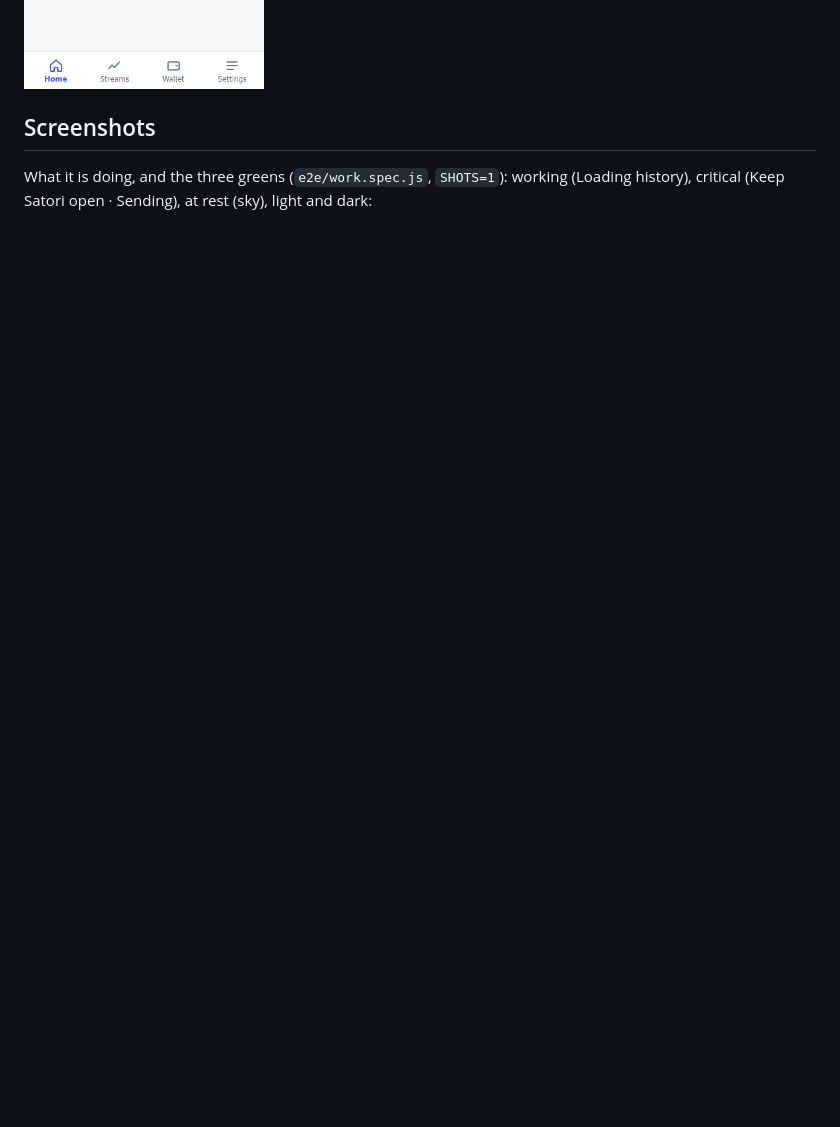
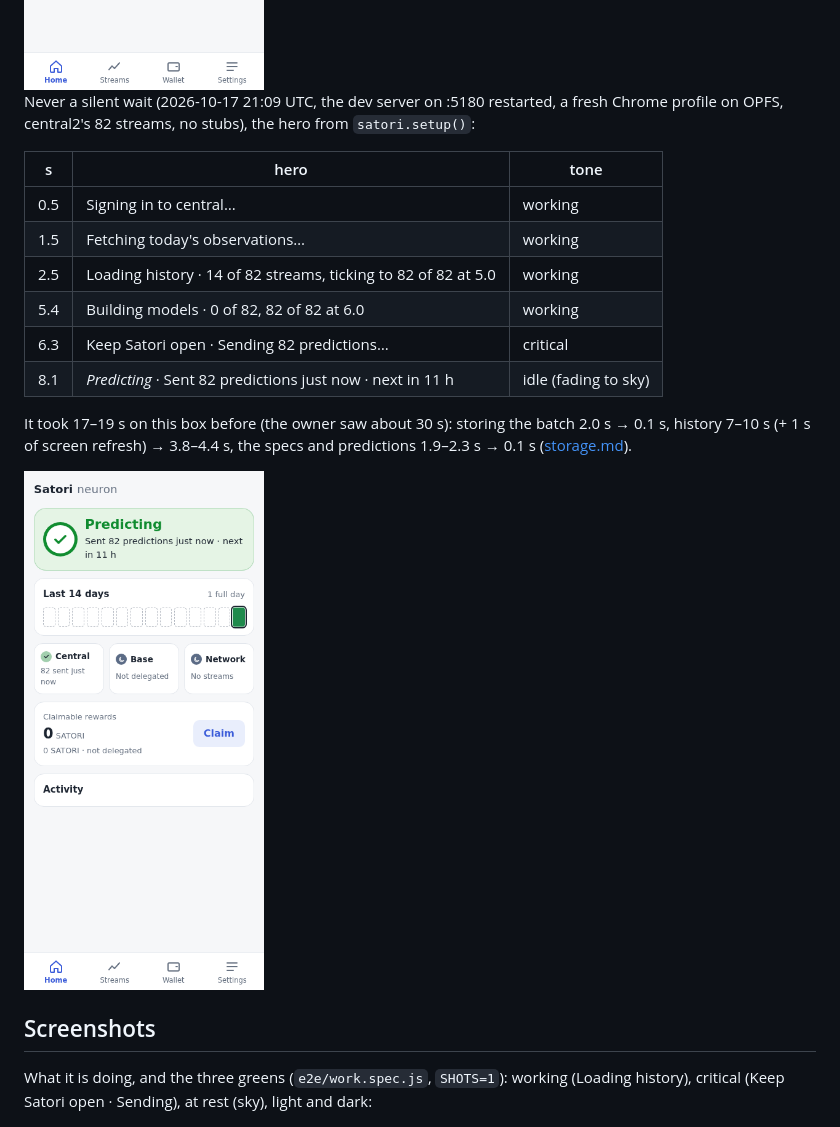
Before and after one commit to lastmeta/Satori, a Markdown page: docs/design/health.md, the part around the change. GitHub-like rendering; pictures changed too: docs/screenshots/home-live-work-central2.png (added); blank space fills up the shorter version.

Commit message:
docs: the first poll live on central2, step by step, 8.1 s
Co-Authored-By: Claude Opus 5.5 <noreply@anthropic.com>

```diff
--- a/docs/design/health.md
+++ b/docs/design/health.md
@@ -402,6 +402,25 @@ to date".
 
 <img src="../screenshots/home-up-to-date-live.png" alt="Up to date · next in 11 h" width="240">
 
+Never a silent wait (2026-10-17 21:09 UTC, the dev server on :5180
+restarted, a fresh Chrome profile on OPFS, central2's 82 streams, no
+stubs), the hero from `satori.setup()`:
+
+| s | hero | tone |
+|---|---|---|
+| 0.5 | Signing in to central… | working |
+| 1.5 | Fetching today's observations… | working |
+| 2.5 | Loading history · 14 of 82 streams, ticking to 82 of 82 at 5.0 | working |
+| 5.4 | Building models · 0 of 82, 82 of 82 at 6.0 | working |
+| 6.3 | Keep Satori open · Sending 82 predictions… | critical |
+| 8.1 | *Predicting* · Sent 82 predictions just now · next in 11 h | idle (fading to sky) |
+
+It took 17–19 s on this box before (the owner saw about 30 s): storing the
+batch 2.0 s → 0.1 s, history 7–10 s (+ 1 s of screen refresh) → 3.8–4.4 s,
+the specs and predictions 1.9–2.3 s → 0.1 s ([storage.md](storage.md#the-checkpoint-rule)).
+
+<img src="../screenshots/home-live-work-central2.png" alt="live on central2, 1.5 s after the first poll: Predicting, still green, fading to sky" width="240">
+
 ## Screenshots
 
 What it is doing, and the three greens (`e2e/work.spec.js`, `SHOTS=1`): working
```
